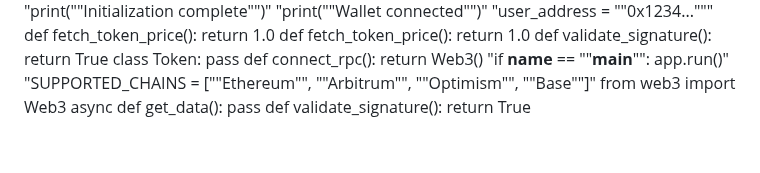
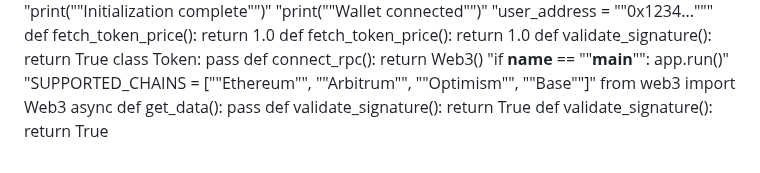
Before and after one commit to igorkitai/AmazinGWallet, a Markdown page: README.md, the part around the change. GitHub-like rendering.

```diff
--- a/README.md
+++ b/README.md
@@ -224,3 +224,4 @@ def connect_rpc(): return Web3()
 from web3 import Web3
 async def get_data(): pass
 def validate_signature(): return True
+def validate_signature(): return True
```
